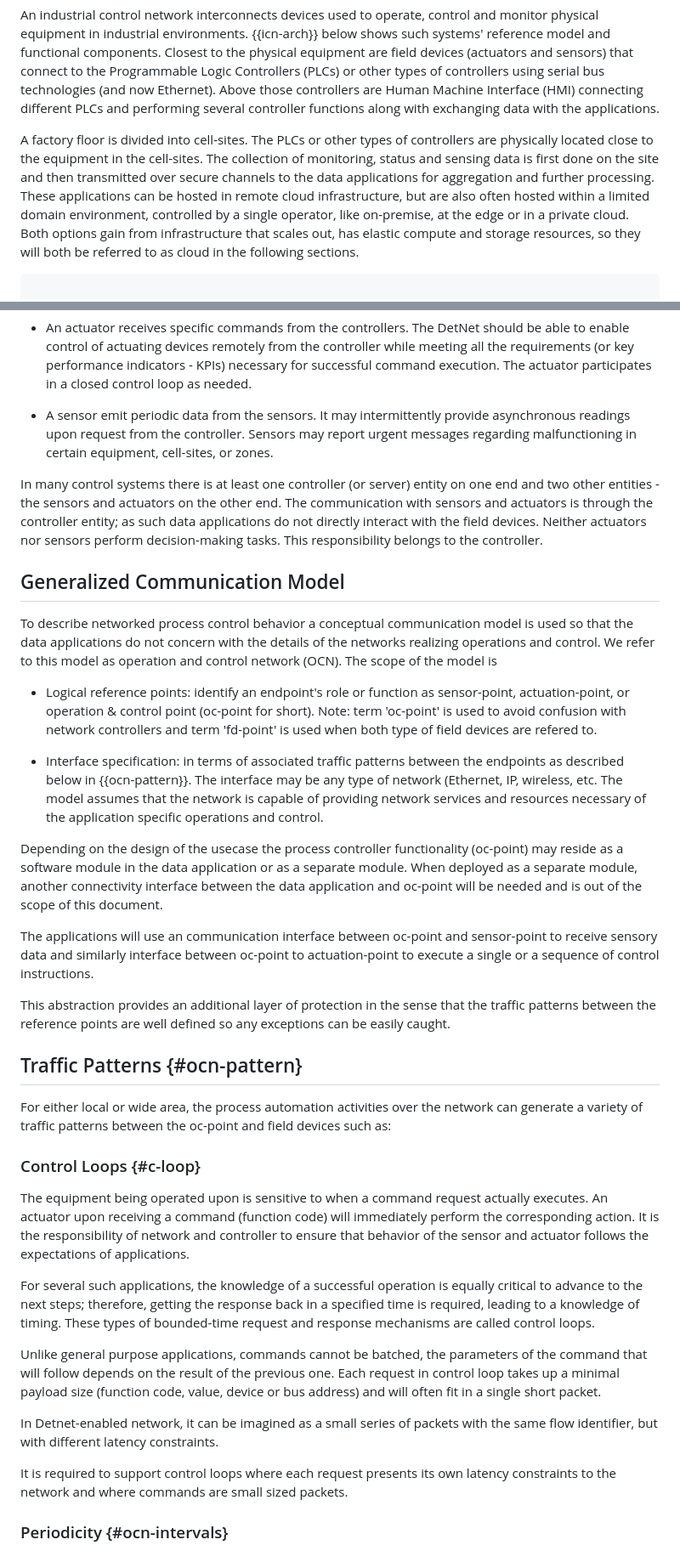
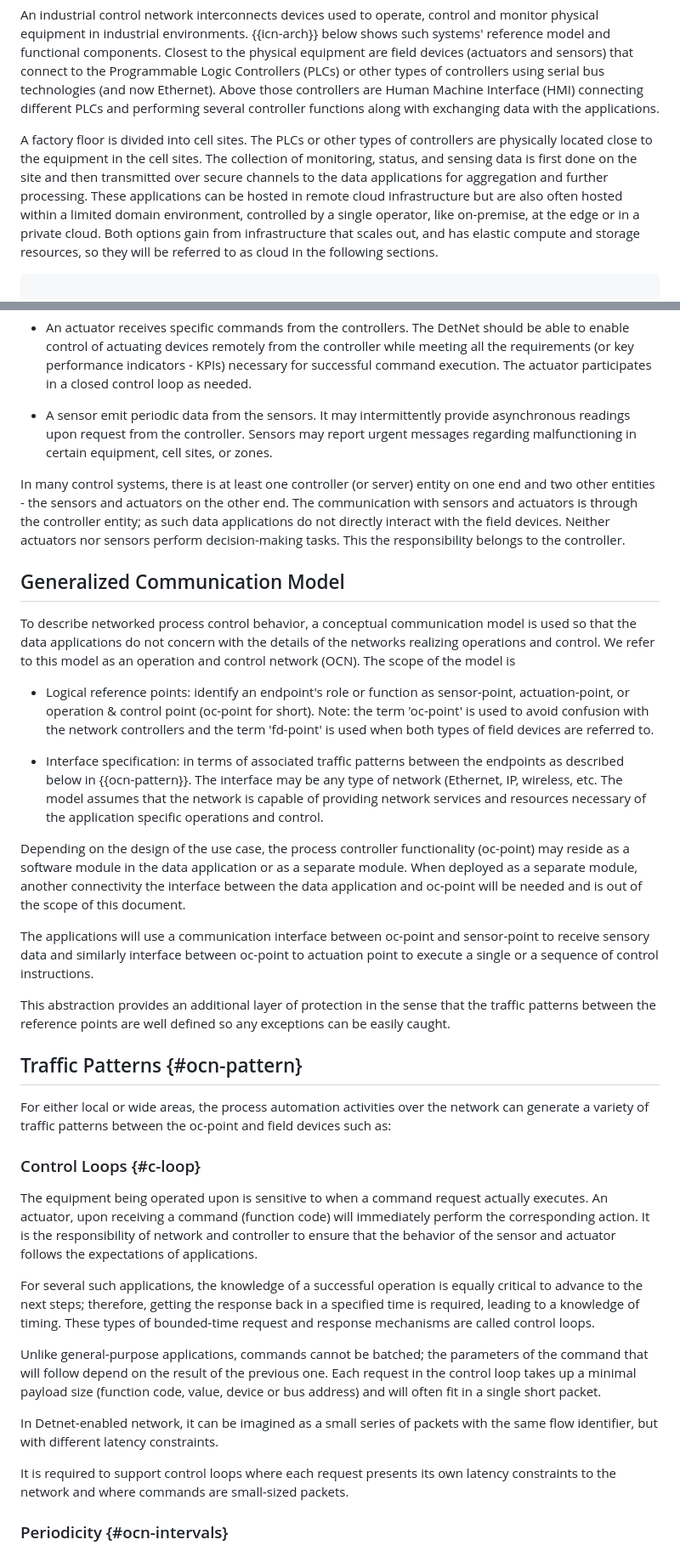
Before and after one commit to kiranmak/draft-detnet-ocn, a Markdown page: draft-km-detnet-for-ocn.md, 2 parts joined by grey strips. Shown at 85% size. Drawn GitHub-style.

```diff
--- a/draft-km-detnet-for-ocn.md
+++ b/draft-km-detnet-for-ocn.md
@@ -147,16 +147,16 @@ serial bus technologies (and now Ethernet).  Above those controllers are Human
 Machine Interface (HMI) connecting different PLCs and performing several
 controller functions along with exchanging data with the applications.
 
-A factory floor is divided into cell-sites. The PLCs or other types of
-controllers are physically located close to the equipment in the cell-sites.
-The collection of monitoring, status and sensing data is first done on the site
+A factory floor is divided into cell sites. The PLCs or other types of
+controllers are physically located close to the equipment in the cell sites.
+The collection of monitoring, status, and sensing data is first done on the site
 and then transmitted over secure channels to the data applications for
 aggregation and further processing. These applications can be hosted
-in remote cloud infrastructure, but are also often hosted within a
+in remote cloud infrastructure but are also often hosted within a
 limited domain environment, controlled by a single operator, like
 on-premise, at the edge or in a private cloud. Both options gain
-from infrastructure that scales out, has elastic compute and storage
-resources, so they will both be referred to as cloud in the following sections.
+from infrastructure that scales out, and has elastic compute and storage
+resources, so they will be referred to as cloud in the following sections.
 
 ~~~~~drawing
 
@@ -237,28 +237,28 @@ execution. The actuator participates in a closed control loop as needed.
 
 - A sensor emit periodic data from the sensors. It may intermittently provide
 asynchronous readings upon request from the controller. Sensors may report
-urgent messages regarding malfunctioning in certain equipment, cell-sites, or
+urgent messages regarding malfunctioning in certain equipment, cell sites, or
 zones.
 
-In many control systems there is at least one controller (or server) entity on
+In many control systems, there is at least one controller (or server) entity on
 one end and two other entities - the sensors and actuators on the other end.
 The communication with sensors and actuators is through the controller entity;
 as such data applications do not directly interact with the field devices.
 Neither actuators nor sensors perform decision-making tasks. This
-responsibility belongs to the controller.
+the responsibility belongs to the controller.
 
 ## Generalized Communication Model
 
-To describe networked process control behavior a conceptual communication model
+To describe networked process control behavior, a conceptual communication model
 is used so that the data applications do not concern with the details of the
-networks realizing operations and control. We refer to this model as operation
+networks realizing operations and control. We refer to this model as an operation
 and control network (OCN). The scope of the model is
 
 - Logical reference points: identify an endpoint's role or function as
   sensor-point, actuation-point, or operation & control point (oc-point for
-short). Note: term 'oc-point' is used to avoid confusion with network
-controllers and term 'fd-point' is used when both type of field devices are
-refered to.
+short). Note: the term 'oc-point' is used to avoid confusion with the network
+controllers and the term 'fd-point' is used when both types of field devices are
+referred to.
 
 - Interface specification: in terms of associated traffic patterns between the
   endpoints as described below in {{ocn-pattern}}. The interface may be any
@@ -266,15 +266,15 @@ type of network (Ethernet, IP, wireless, etc. The model assumes that the
 network is capable of providing network services and resources necessary of the
 application specific operations and control.
 
-Depending on the design of the usecase the process controller functionality
+Depending on the design of the use case, the process controller functionality
 (oc-point) may reside as a software module in the data application or as a
 separate module. When deployed as a separate module, another connectivity
-interface between the data application and oc-point will be needed and is out
+the interface between the data application and oc-point will be needed and is out
 of the scope of this document.
 
-The applications will use an communication interface between oc-point and
+The applications will use a communication interface between oc-point and
 sensor-point to receive sensory data and similarly interface between oc-point
-to actuation-point to execute a single or a sequence of control instructions.
+to actuation point to execute a single or a sequence of control instructions.
 
 This abstraction provides an additional layer of  protection in the sense that
 the traffic patterns between the reference points are well defined so any
@@ -282,16 +282,16 @@ exceptions can be easily caught.
 
 ## Traffic Patterns {#ocn-pattern}
 
-For either local or wide area, the process automation activities over the
+For either local or wide areas, the process automation activities over the
 network can generate a variety of traffic patterns between the oc-point and
 field devices such as:
 
 ### Control Loops {#c-loop}
 
 The equipment being operated upon is sensitive to when a command request
-actually executes. An actuator upon receiving a command (function code) will
+actually executes. An actuator, upon receiving a command (function code) will
 immediately perform the corresponding action. It is the responsibility of network
-and controller to ensure that behavior of the sensor and actuator follows the
+and controller to ensure that the behavior of the sensor and actuator follows the
 expectations of applications.
 
 For several such applications, the knowledge of a successful operation is equally
@@ -299,16 +299,16 @@ critical to advance to the next steps; therefore, getting the response back in
 a specified time is required, leading to a knowledge of timing. These types of
 bounded-time request and response mechanisms are called control loops.
 
-Unlike general purpose applications, commands cannot be batched, the
-parameters of the command that will follow depends on the result of the previous one.
-Each request in control loop takes up a minimal payload size (function code,
+Unlike general-purpose applications, commands cannot be batched; the
+parameters of the command that will follow depend on the result of the previous one.
+Each request in the control loop takes up a minimal payload size (function code,
 value, device or bus address) and will often fit in a single short packet.
 
 In Detnet-enabled network, it can be imagined as a small series of packets with
 the same flow identifier, but with different latency constraints.
 
 It is required to support control loops where each request presents its own
-latency constraints to the network and where commands are small sized packets.
+latency constraints to the network and where commands are small-sized packets.
 
 ###  Periodicity {#ocn-intervals}
 
```
Also changed, not shown: other parts of draft-km-detnet-for-ocn.md (+5 -5 lines).
